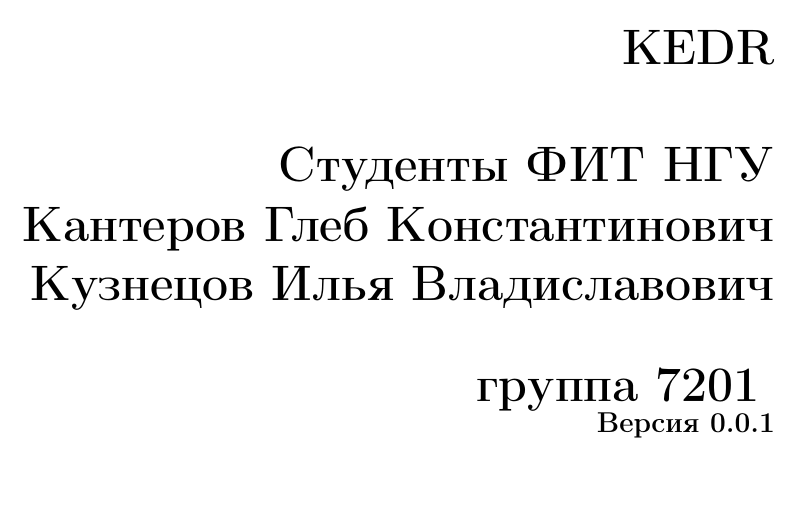
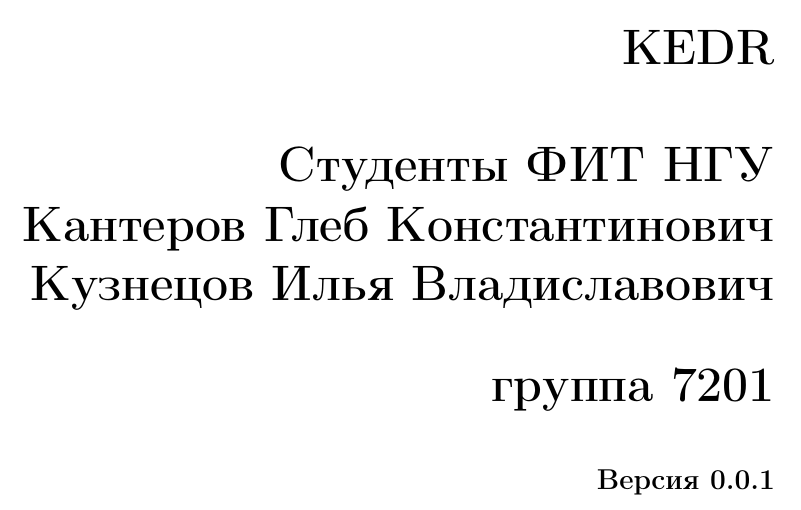
Before and after one commit to worklez/kedr, a LaTeX document (doc/report.tex): part of page 1 of 6, cut so that both start at the same text. Compiled offline with pdfLaTeX.

Commit message:
fixed titlepage margin

```diff
--- a/doc/report.tex
+++ b/doc/report.tex
@@ -29,8 +29,7 @@
 \\[1cm]
 	\textbf{группа 7201}
 	}
-
-
+\\[1cm]
 	{\large \textbf{Версия 0.0.1}}
 \end{flushright}
 \end{titlepage}
```
